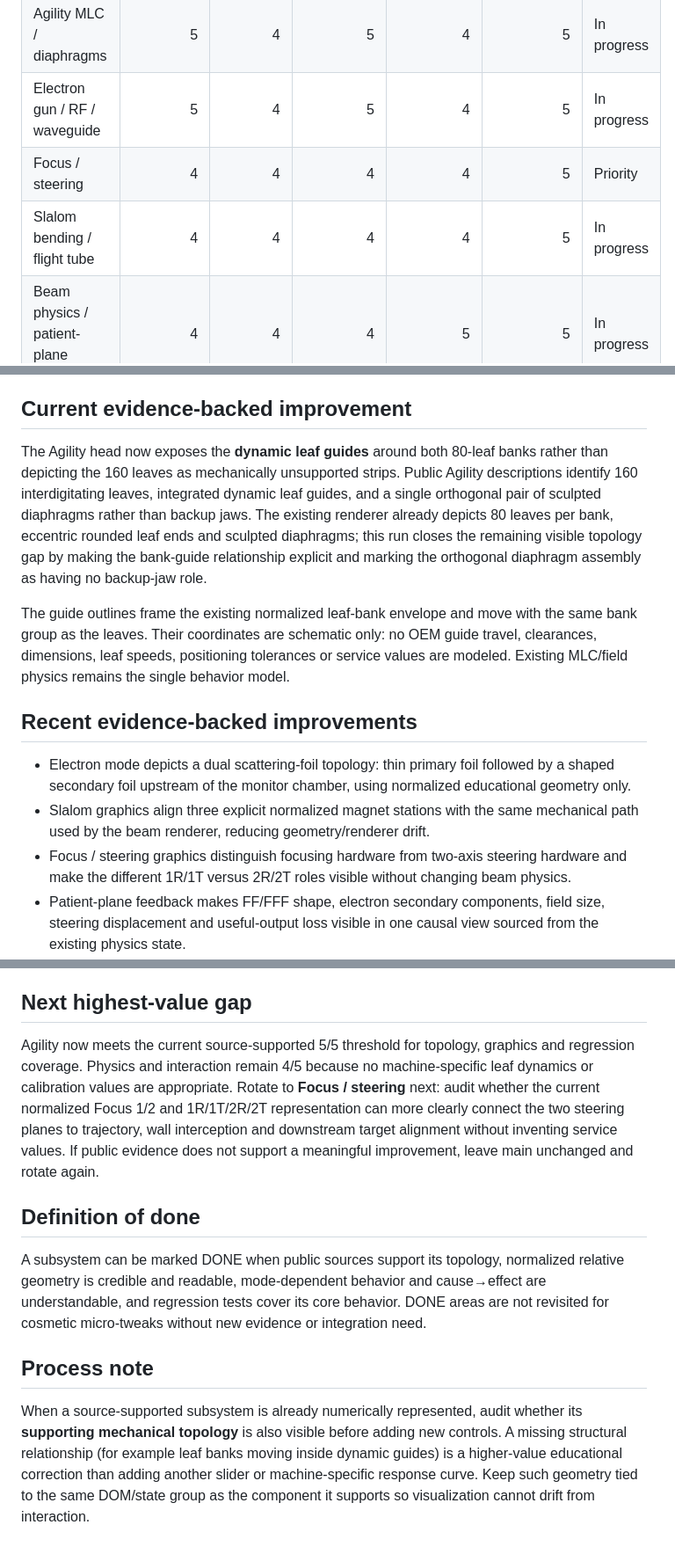
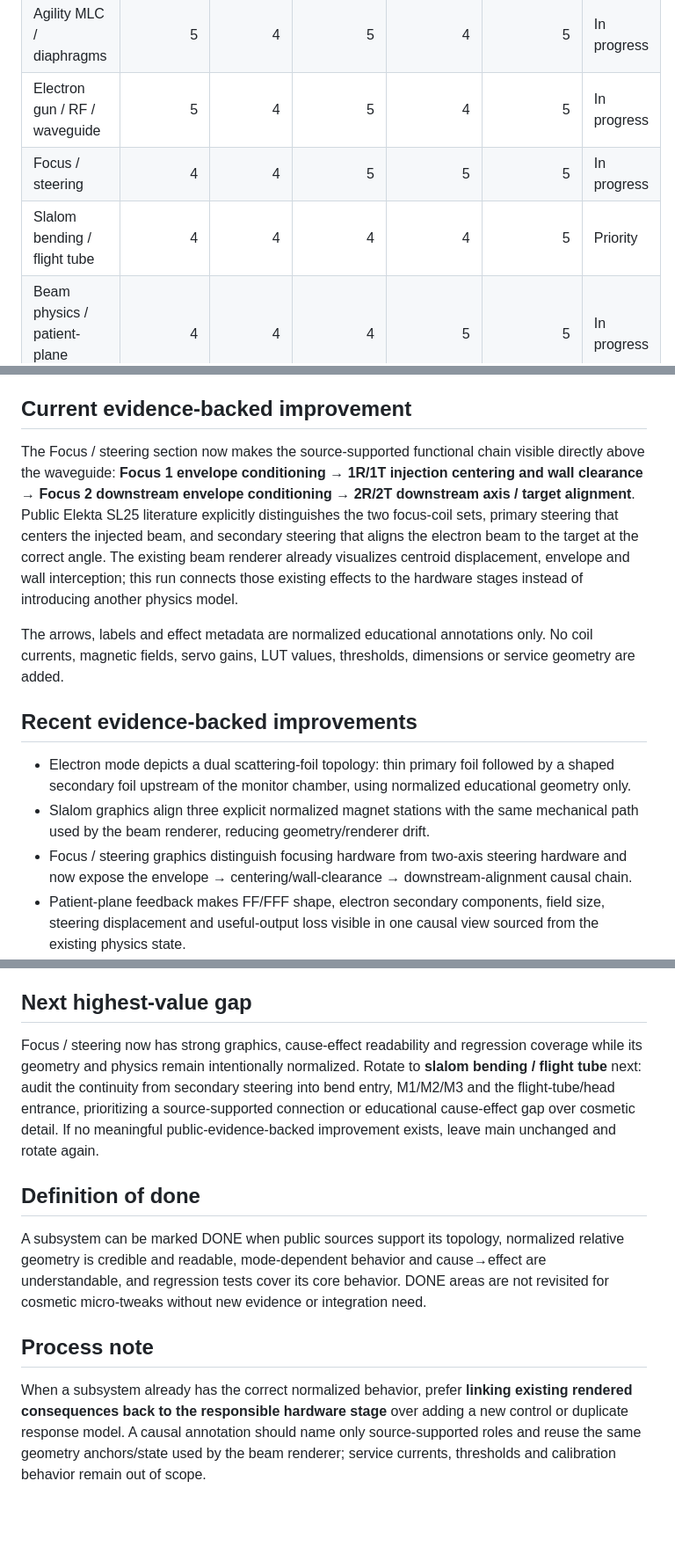
Before and after one commit to thomasgerritsen-code/lichtveld-qa, a Markdown page: linac-simulator/ROADMAP.md, 3 parts joined by grey strips. Shown at 88% size. GitHub-like rendering; blank space fills up the shorter version.

Commit message:
Update steering roadmap audit

```diff
--- a/linac-simulator/ROADMAP.md
+++ b/linac-simulator/ROADMAP.md
@@ -7,8 +7,8 @@ This scorecard is an educational engineering audit, not an OEM specification. Sc
 | Treatment head / beam path | 5 | 4 | 5 | 4 | 5 | In progress |
 | Agility MLC / diaphragms | 5 | 4 | 5 | 4 | 5 | In progress |
 | Electron gun / RF / waveguide | 5 | 4 | 5 | 4 | 5 | In progress |
-| Focus / steering | 4 | 4 | 4 | 4 | 5 | Priority |
-| Slalom bending / flight tube | 4 | 4 | 4 | 4 | 5 | In progress |
+| Focus / steering | 4 | 4 | 5 | 5 | 5 | In progress |
+| Slalom bending / flight tube | 4 | 4 | 4 | 4 | 5 | Priority |
 | Beam physics / patient-plane feedback | 4 | 4 | 4 | 5 | 5 | In progress |
 | UI / educational readability | 4 | 4 | 5 | 5 | 5 | In progress |
 
@@ -29,15 +28,15 @@ Electron gun → RF feed / coupler → capture & bunching cells → travelling-w
 
 ## Current evidence-backed improvement
 
-The Agility head now exposes the **dynamic leaf guides** around both 80-leaf banks rather than depicting the 160 leaves as mechanically unsupported strips. Public Agility descriptions identify 160 interdigitating leaves, integrated dynamic leaf guides, and a single orthogonal pair of sculpted diaphragms rather than backup jaws. The existing renderer already depicts 80 leaves per bank, eccentric rounded leaf ends and sculpted diaphragms; this run closes the remaining visible topology gap by making the bank-guide relationship explicit and marking the orthogonal diaphragm assembly as having no backup-jaw role.
+The Focus / steering section now makes the source-supported functional chain visible directly above the waveguide: **Focus 1 envelope conditioning → 1R/1T injection centering and wall clearance → Focus 2 downstream envelope conditioning → 2R/2T downstream axis / target alignment**. Public Elekta SL25 literature explicitly distinguishes the two focus-coil sets, primary steering that centers the injected beam, and secondary steering that aligns the electron beam to the target at the correct angle. The existing beam renderer already visualizes centroid displacement, envelope and wall interception; this run connects those existing effects to the hardware stages instead of introducing another physics model.
 
-The guide outlines frame the existing normalized leaf-bank envelope and move with the same bank group as the leaves. Their coordinates are schematic only: no OEM guide travel, clearances, dimensions, leaf speeds, positioning tolerances or service values are modeled. Existing MLC/field physics remains the single behavior model.
+The arrows, labels and effect metadata are normalized educational annotations only. No coil currents, magnetic fields, servo gains, LUT values, thresholds, dimensions or service geometry are added.
 
 ## Recent evidence-backed improvements
 
 - Electron mode depicts a dual scattering-foil topology: thin primary foil followed by a shaped secondary foil upstream of the monitor chamber, using normalized educational geometry only.
 - Slalom graphics align three explicit normalized magnet stations with the same mechanical path used by the beam renderer, reducing geometry/renderer drift.
-- Focus / steering graphics distinguish focusing hardware from two-axis steering hardware and make the different 1R/1T versus 2R/2T roles visible without changing beam physics.
+- Focus / steering graphics distinguish focusing hardware from two-axis steering hardware and now expose the envelope → centering/wall-clearance → downstream-alignment causal chain.
 - Patient-plane feedback makes FF/FFF shape, electron secondary components, field size, steering displacement and useful-output loss visible in one causal view sourced from the existing physics state.
 - Head-to-isocentre projection closes the visible spatial gap between treatment-head field definition and the patient plane without implying OEM distances.
 - Golden-path navigation links the full machine chain into one selectable, mode-aware educational sequence on desktop and mobile.
@@ -47,7 +46,7 @@ The guide outlines frame the existing normalized leaf-bank envelope and move wit
 
 ## Next highest-value gap
 
-Agility now meets the current source-supported 5/5 threshold for topology, graphics and regression coverage. Physics and interaction remain 4/5 because no machine-specific leaf dynamics or calibration values are appropriate. Rotate to **Focus / steering** next: audit whether the current normalized Focus 1/2 and 1R/1T/2R/2T representation can more clearly connect the two steering planes to trajectory, wall interception and downstream target alignment without inventing service values. If public evidence does not support a meaningful improvement, leave main unchanged and rotate again.
+Focus / steering now has strong graphics, cause-effect readability and regression coverage while its geometry and physics remain intentionally normalized. Rotate to **slalom bending / flight tube** next: audit the continuity from secondary steering into bend entry, M1/M2/M3 and the flight-tube/head entrance, prioritizing a source-supported connection or educational cause-effect gap over cosmetic detail. If no meaningful public-evidence-backed improvement exists, leave main unchanged and rotate again.
 
 ## Definition of done
 
@@ -55,4 +54,4 @@ A subsystem can be marked DONE when public sources support its topology, normali
 
 ## Process note
 
-When a source-supported subsystem is already numerically represented, audit whether its **supporting mechanical topology** is also visible before adding new controls. A missing structural relationship (for example leaf banks moving inside dynamic guides) is a higher-value educational correction than adding another slider or machine-specific response curve. Keep such geometry tied to the same DOM/state group as the component it supports so visualization cannot drift from interaction.
+When a subsystem already has the correct normalized behavior, prefer **linking existing rendered consequences back to the responsible hardware stage** over adding a new control or duplicate response model. A causal annotation should name only source-supported roles and reuse the same geometry anchors/state used by the beam renderer; service currents, thresholds and calibration behavior remain out of scope.
```
Also changed, not shown: other parts of linac-simulator/ROADMAP.md (+1 -2 lines).
